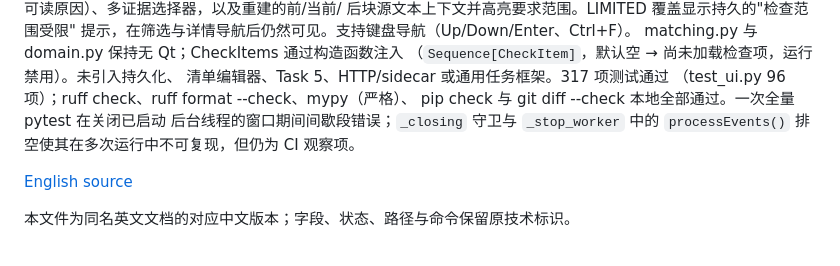
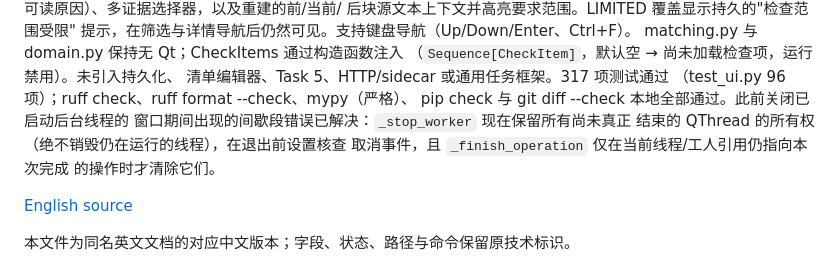
Before and after one commit to BenSun08/design-requirement-checker, a Markdown page: docs-zh/implementation-plan.md, the part around the change. Rendered like a GitHub page.

```diff
--- a/docs-zh/implementation-plan.md
+++ b/docs-zh/implementation-plan.md
@@ -72,9 +72,11 @@ matching.py 与 domain.py 保持无 Qt；CheckItems 通过构造函数注入
 （`Sequence[CheckItem]`，默认空 → 尚未加载检查项，运行禁用）。未引入持久化、
 清单编辑器、Task 5、HTTP/sidecar 或通用任务框架。317 项测试通过
 （test_ui.py 96 项）；ruff check、ruff format --check、mypy（严格）、
-pip check 与 git diff --check 本地全部通过。一次全量 pytest 在关闭已启动
-后台线程的窗口期间间歇段错误；`_closing` 守卫与 `_stop_worker` 中的
-`processEvents()` 排空使其在多次运行中不可复现，但仍为 CI 观察项。
+pip check 与 git diff --check 本地全部通过。此前关闭已启动后台线程的
+窗口期间出现的间歇段错误已解决：`_stop_worker` 现在保留所有尚未真正
+结束的 QThread 的所有权（绝不销毁仍在运行的线程），在退出前设置核查
+取消事件，且 `_finish_operation` 仅在当前线程/工人引用仍指向本次完成
+的操作时才清除它们。
 
 [English source](../docs/implementation-plan.md)
 
```
Also changed, not shown: docs/implementation-plan.md (+6 -5 lines).
